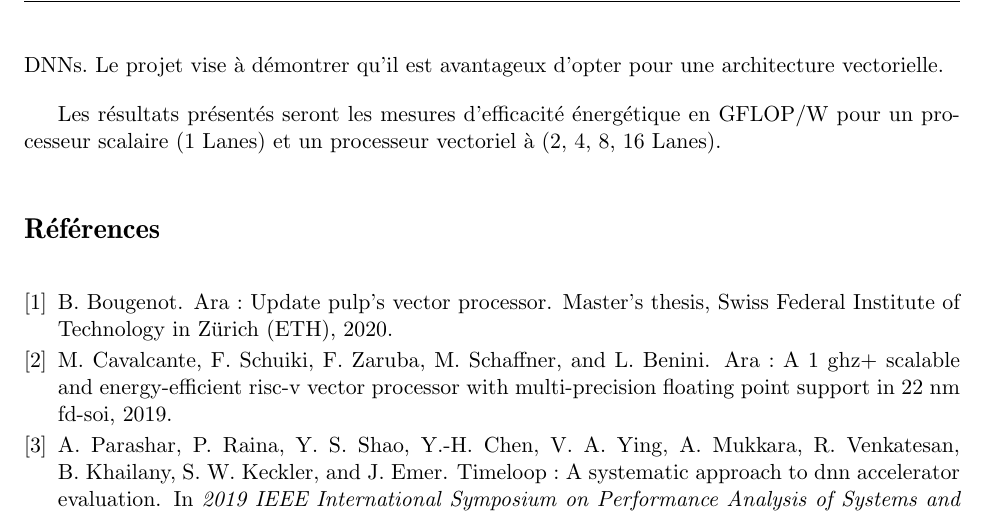
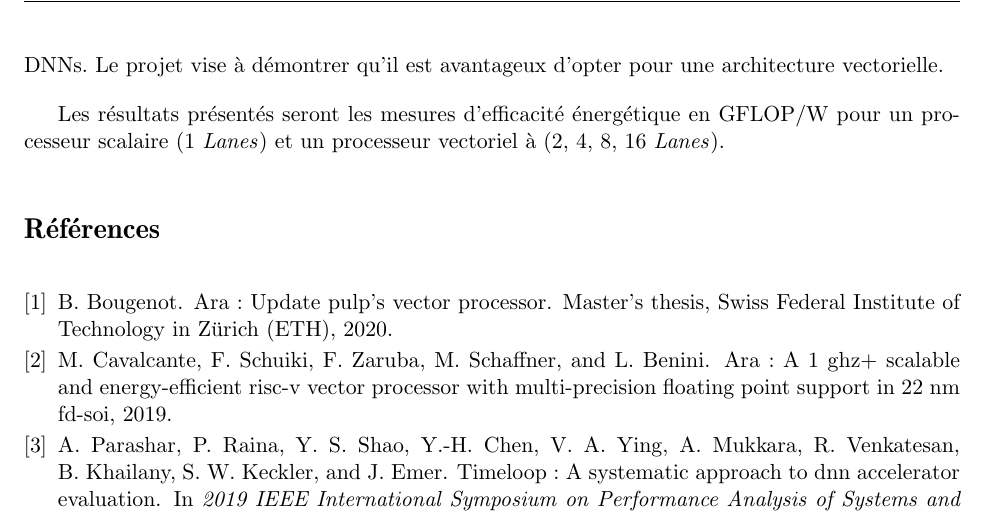
Before and after one commit to YoanFournier/projet_ELE6307, a LaTeX document (tex_proposition/proposition.tex): part of page 3 of 4, cut so that both start at the same text. Compiled offline with pdfLaTeX.

Commit message:
fix format italique Lanes

```diff
--- a/tex_proposition/proposition.tex
+++ b/tex_proposition/proposition.tex
@@ -154,7 +154,7 @@
     d'opter pour une architecture vectorielle.
 
     Les résultats présentés seront les mesures d'efficacité énergétique en GFLOP/W pour
-    un processeur scalaire (1 \text{Lanes}) et un processeur vectoriel à (2, 4, 8, 16 \text{Lanes}).
+    un processeur scalaire (1 \textit{Lanes}) et un processeur vectoriel à (2, 4, 8, 16 \textit{Lanes}).
 
 {\bibliography{refs}}
     \bibliographystyle{abbrv}
```
Also changed, not shown: tex_proposition/proposition.pdf.
